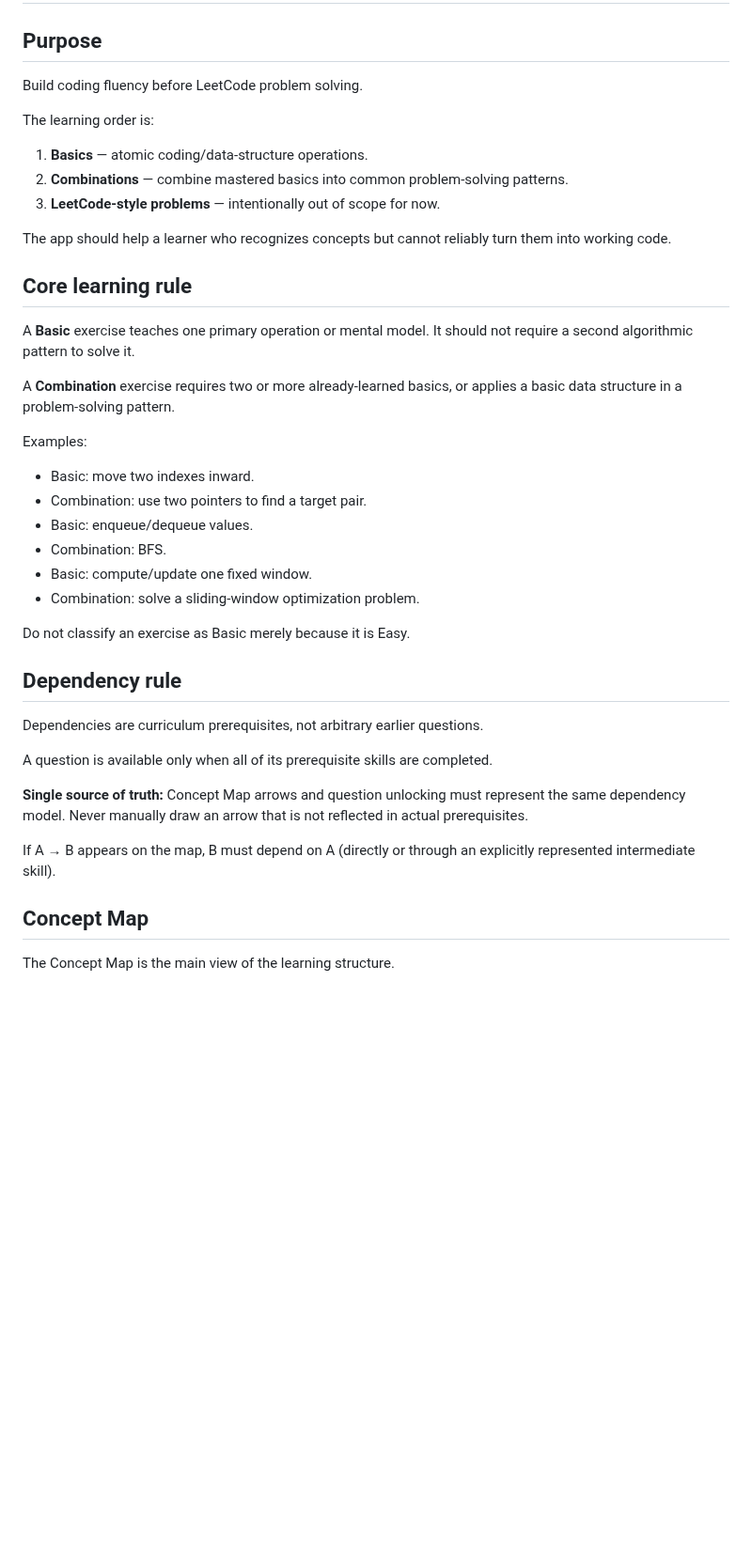
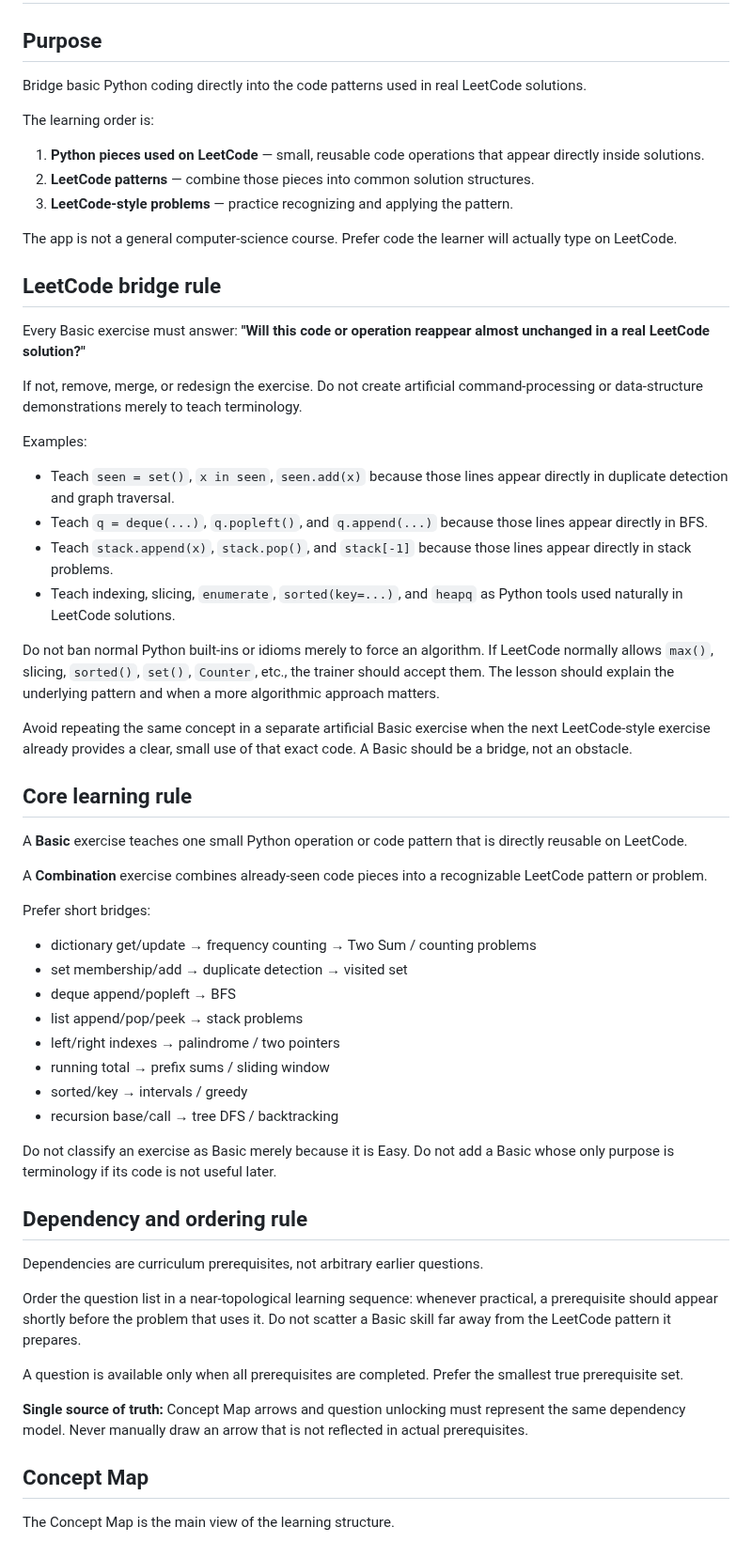
Before and after one commit to bruce07182/Leecode1, a Markdown page: SKILL.md, the part around one of its changes. Shown at 94% size. GitHub-like rendering; blank space fills up the shorter version.

Commit message:
Refocus curriculum skill on bridging Python to LeetCode

```diff
--- a/SKILL.md
+++ b/SKILL.md
@@ -1,38 +1,55 @@
 # LeetCode Foundations — Curriculum & Product Skill
 
 ## Purpose
-Build coding fluency before LeetCode problem solving.
+Bridge basic Python coding directly into the code patterns used in real LeetCode solutions.
 
 The learning order is:
-1. **Basics** — atomic coding/data-structure operations.
-2. **Combinations** — combine mastered basics into common problem-solving patterns.
-3. **LeetCode-style problems** — intentionally out of scope for now.
+1. **Python pieces used on LeetCode** — small, reusable code operations that appear directly inside solutions.
+2. **LeetCode patterns** — combine those pieces into common solution structures.
+3. **LeetCode-style problems** — practice recognizing and applying the pattern.
 
-The app should help a learner who recognizes concepts but cannot reliably turn them into working code.
+The app is not a general computer-science course. Prefer code the learner will actually type on LeetCode.
+
+## LeetCode bridge rule
+Every Basic exercise must answer: **"Will this code or operation reappear almost unchanged in a real LeetCode solution?"**
+
+If not, remove, merge, or redesign the exercise. Do not create artificial command-processing or data-structure demonstrations merely to teach terminology.
+
+Examples:
+- Teach `seen = set()`, `x in seen`, `seen.add(x)` because those lines appear directly in duplicate detection and graph traversal.
+- Teach `q = deque(...)`, `q.popleft()`, and `q.append(...)` because those lines appear directly in BFS.
+- Teach `stack.append(x)`, `stack.pop()`, and `stack[-1]` because those lines appear directly in stack problems.
+- Teach indexing, slicing, `enumerate`, `sorted(key=...)`, and `heapq` as Python tools used naturally in LeetCode solutions.
+
+Do not ban normal Python built-ins or idioms merely to force an algorithm. If LeetCode normally allows `max()`, slicing, `sorted()`, `set()`, `Counter`, etc., the trainer should accept them. The lesson should explain the underlying pattern and when a more algorithmic approach matters.
+
+Avoid repeating the same concept in a separate artificial Basic exercise when the next LeetCode-style exercise already provides a clear, small use of that exact code. A Basic should be a bridge, not an obstacle.
 
 ## Core learning rule
-A **Basic** exercise teaches one primary operation or mental model. It should not require a second algorithmic pattern to solve it.
+A **Basic** exercise teaches one small Python operation or code pattern that is directly reusable on LeetCode.
 
-A **Combination** exercise requires two or more already-learned basics, or applies a basic data structure in a problem-solving pattern.
+A **Combination** exercise combines already-seen code pieces into a recognizable LeetCode pattern or problem.
 
-Examples:
-- Basic: move two indexes inward.
-- Combination: use two pointers to find a target pair.
-- Basic: enqueue/dequeue values.
-- Combination: BFS.
-- Basic: compute/update one fixed window.
-- Combination: solve a sliding-window optimization problem.
+Prefer short bridges:
+- dictionary get/update → frequency counting → Two Sum / counting problems
+- set membership/add → duplicate detection → visited set
+- deque append/popleft → BFS
+- list append/pop/peek → stack problems
+- left/right indexes → palindrome / two pointers
+- running total → prefix sums / sliding window
+- sorted/key → intervals / greedy
+- recursion base/call → tree DFS / backtracking
 
-Do not classify an exercise as Basic merely because it is Easy.
+Do not classify an exercise as Basic merely because it is Easy. Do not add a Basic whose only purpose is terminology if its code is not useful later.
 
-## Dependency rule
+## Dependency and ordering rule
 Dependencies are curriculum prerequisites, not arbitrary earlier questions.
 
-A question is available only when all of its prerequisite skills are completed.
+Order the question list in a near-topological learning sequence: whenever practical, a prerequisite should appear shortly before the problem that uses it. Do not scatter a Basic skill far away from the LeetCode pattern it prepares.
+
+A question is available only when all prerequisites are completed. Prefer the smallest true prerequisite set.
 
 **Single source of truth:** Concept Map arrows and question unlocking must represent the same dependency model. Never manually draw an arrow that is not reflected in actual prerequisites.
-
-If A → B appears on the map, B must depend on A (directly or through an explicitly represented intermediate skill).
 
 ## Concept Map
 The Concept Map is the main view of the learning structure.
```
Also changed, not shown: other parts of SKILL.md (+7 -9 lines).
